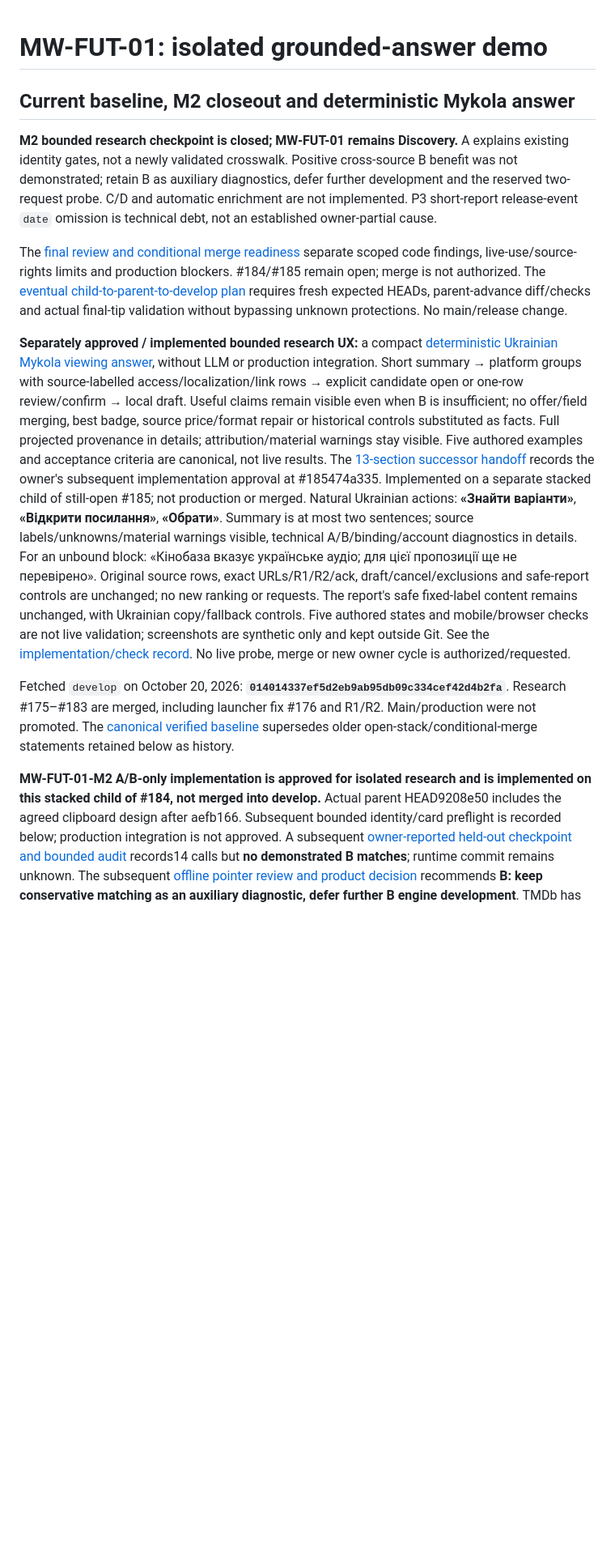
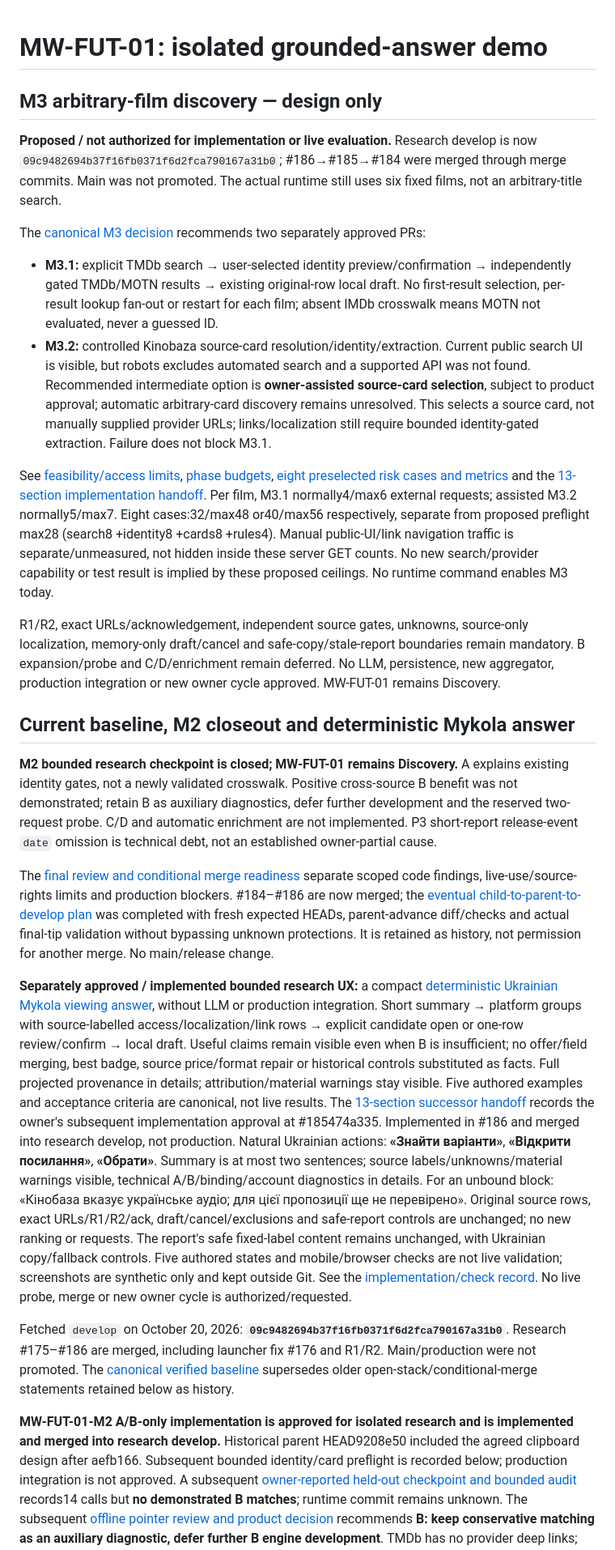
Before and after one commit to hebbiz/movie-wishlist, a Markdown page: research/grounded-answer-demo/README.md, the part around the change. Shown at 81% size. Drawn GitHub-style; blank space fills up the shorter version.

Commit message:
docs: propose bounded M3 arbitrary-film discovery

```diff
--- a/research/grounded-answer-demo/README.md
+++ b/research/grounded-answer-demo/README.md
@@ -1,4 +1,43 @@
 # MW-FUT-01: isolated grounded-answer demo
+
+## M3 arbitrary-film discovery — design only
+
+**Proposed / not authorized for implementation or live evaluation.** Research
+develop is now `09c9482694b37f16fb0371f6d2fca790167a31b0`; #186→#185→#184
+were merged through merge commits. Main was not promoted. The actual runtime
+still uses six fixed films, not an arbitrary-title search.
+
+The [canonical M3 decision](docs/regional-card-proposal.md#m3-arbitrary-film-discovery--proposed-design-only)
+recommends two separately approved PRs:
+
+- **M3.1:** explicit TMDb search → user-selected identity preview/confirmation
+  → independently gated TMDb/MOTN results → existing original-row local draft.
+  No first-result selection, per-result lookup fan-out or restart for each film;
+  absent IMDb crosswalk means MOTN not evaluated, never a guessed ID.
+- **M3.2:** controlled Kinobaza source-card resolution/identity/extraction.
+  Current public search UI is visible, but robots excludes automated search
+  and a supported API was not found. Recommended intermediate option is
+  **owner-assisted source-card selection**, subject to product approval;
+  automatic arbitrary-card discovery remains unresolved. This selects a source
+  card, not manually supplied provider URLs; links/localization still require
+  bounded identity-gated extraction. Failure does not block M3.1.
+
+See [feasibility/access limits](docs/regional-card-proposal.md#kinobaza-search-feasibility-and-resolver-decision),
+[phase budgets](docs/regional-card-proposal.md#separate-request-budgets--proposals-not-executed),
+[eight preselected risk cases and metrics](docs/regional-card-proposal.md#eight-film-evaluation-matrix-and-measurable-acceptance)
+and the [13-section implementation handoff](docs/m3-arbitrary-film-handoff.md).
+Per film, M3.1 normally4/max6 external requests; assisted M3.2 normally5/max7.
+Eight cases:32/max48 or40/max56 respectively, separate from proposed preflight
+max28 (search8 +identity8 +cards8 +rules4). Manual public-UI/link navigation
+traffic is separate/unmeasured, not hidden
+inside these server GET counts. No new search/provider capability or test result
+is implied by these proposed ceilings. No runtime command enables M3 today.
+
+R1/R2, exact URLs/acknowledgement, independent source gates, unknowns, source-only
+localization, memory-only draft/cancel and safe-copy/stale-report boundaries
+remain mandatory. B expansion/probe and C/D/enrichment remain deferred. No LLM,
+persistence, new aggregator, production integration or new owner cycle approved.
+MW-FUT-01 remains Discovery.
 
 ## Current baseline, M2 closeout and deterministic Mykola answer
 
@@ -11,10 +50,11 @@ technical debt, not an established owner-partial cause.
 
 The [final review and conditional merge readiness](docs/regional-card-proposal.md#m2-closeout-and-final-stack-review)
 separate scoped code findings, live-use/source-rights limits and production
-blockers. #184/#185 remain open; merge is not authorized. The
+blockers. #184–#186 are now merged; the
 [eventual child-to-parent-to-develop plan](docs/regional-card-proposal.md#eventual-merge-plan--no-authorization-or-operations-now)
-requires fresh expected HEADs, parent-advance diff/checks and actual final-tip
-validation without bypassing unknown protections. No main/release change.
+was completed with fresh expected HEADs, parent-advance diff/checks and actual
+final-tip validation without bypassing unknown protections. It is retained as
+history, not permission for another merge. No main/release change.
 
 **Separately approved / implemented bounded research UX:** a compact
 [deterministic Ukrainian Mykola viewing answer](docs/regional-card-proposal.md#mykola-viewing-answer--proposed-deterministic-presentation),
@@ -27,8 +67,8 @@ in details; attribution/material warnings stay visible. Five authored examples
 and acceptance criteria are canonical, not live results. The
 [13-section successor handoff](docs/m2-offer-matching-handoff.md#proposed-successor-handoff--mykola-viewing-answer)
 records the owner's subsequent implementation approval at #185474a335.
-Implemented on a separate stacked child of still-open #185; not production or
-merged. Natural Ukrainian actions: **«Знайти варіанти»**, **«Відкрити посилання»**,
+Implemented in #186 and merged into research develop, not production.
+Natural Ukrainian actions: **«Знайти варіанти»**, **«Відкрити посилання»**,
 **«Обрати»**. Summary is at most two sentences; source labels/unknowns/material
 warnings visible, technical A/B/binding/account diagnostics in details.
 For an unbound block: «Кінобаза вказує українське аудіо; для цієї пропозиції ще
@@ -41,14 +81,14 @@ screenshots are synthetic only and kept outside Git. See the
 No live probe, merge or new owner cycle is authorized/requested.
 
 Fetched `develop` on October 20, 2026:
-**`014014337ef5d2eb9ab95db09c334cef42d4b2fa`**. Research #175–#183 are
+**`09c9482694b37f16fb0371f6d2fca790167a31b0`**. Research #175–#186 are
 merged, including launcher fix #176 and R1/R2. Main/production were not promoted.
 The [canonical verified baseline](docs/regional-card-proposal.md#verified-baseline-and-m2-design-status)
 supersedes older open-stack/conditional-merge statements retained below as history.
 
 **MW-FUT-01-M2 A/B-only implementation is approved for isolated research and is
-implemented on this stacked child of #184, not merged into develop.** Actual
-parent HEAD9208e50 includes the agreed clipboard design after aefb166. Subsequent
+implemented and merged into research develop.** Historical
+parent HEAD9208e50 included the agreed clipboard design after aefb166. Subsequent
 bounded identity/card preflight is recorded below; production integration is
 not approved. A subsequent
 [owner-reported held-out checkpoint and bounded audit](docs/regional-card-proposal.md#held-out-owner-checkpoint-and-ab-usefulness-audit)
```
Also changed, not shown: 2 other files.
